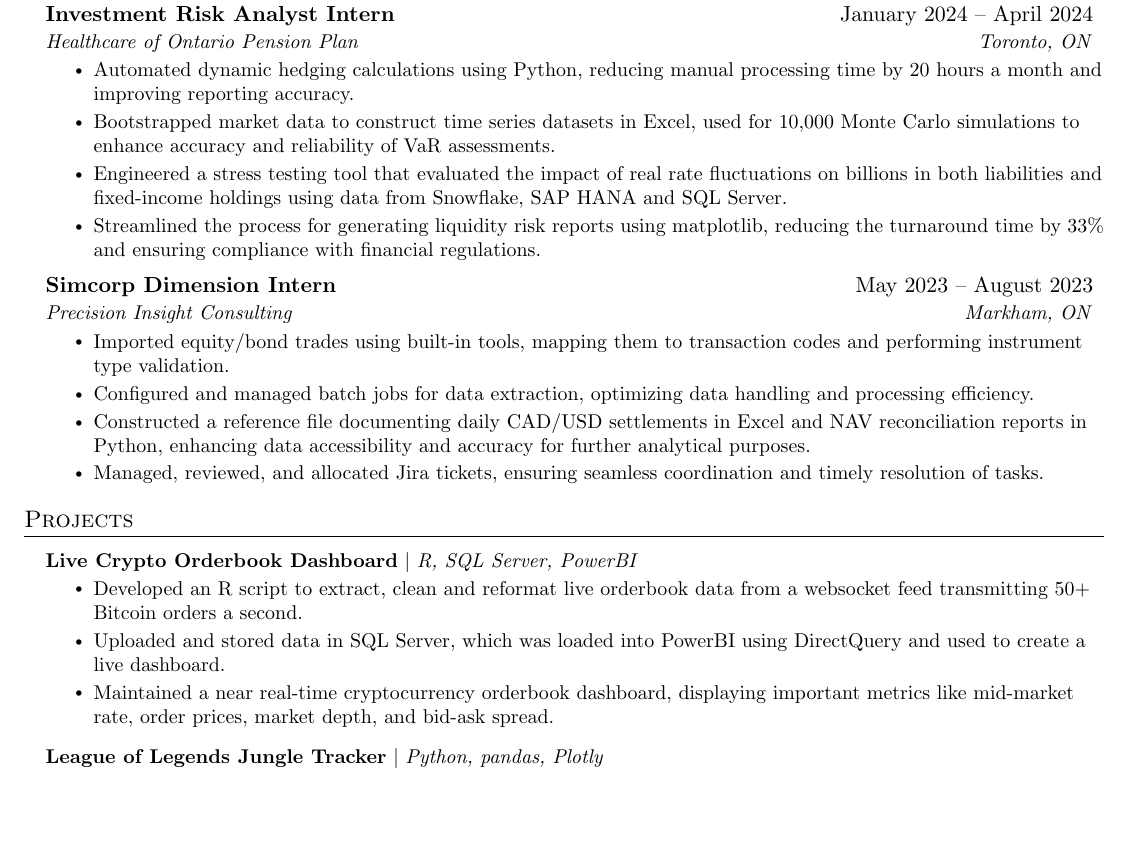
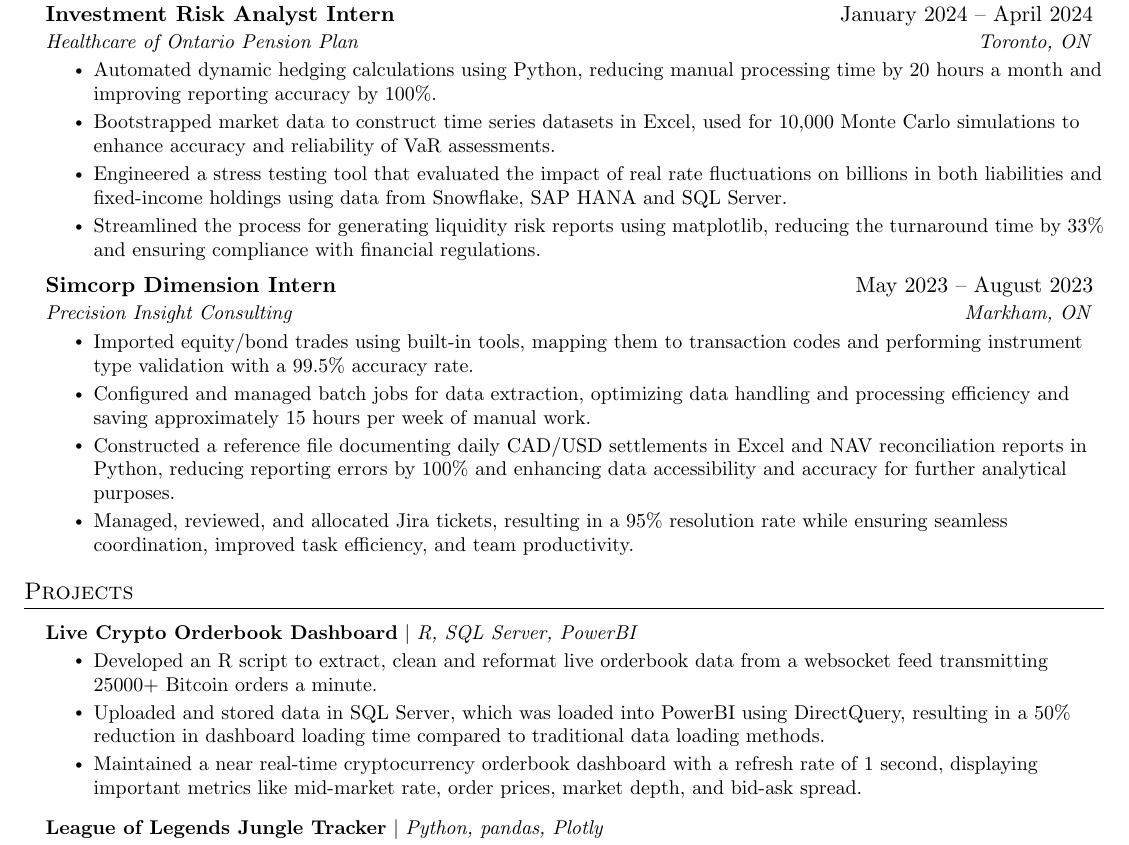
Before and after one commit to Derpilicious/Resume, a LaTeX CV (Resume - Education.tex): part of the page, cut so that both start at the same text, the shorter picture padded with empty space. Compiled offline with pdfLaTeX.

Commit message:
quantify

```diff
--- a/Resume - Education.tex
+++ b/Resume - Education.tex
@@ -142,7 +142,7 @@
     {Healthcare of Ontario Pension Plan}{Toronto, ON}
 \resumeItemListStart
     \resumeItem{Automated dynamic hedging calculations using Python, reducing manual processing
-    time by 20 hours a month and improving reporting accuracy.}
+    time by 20 hours a month and improving reporting accuracy by 100\%.}
 
     \resumeItem{Bootstrapped market data to construct time series
     datasets in Excel, used for 10,000 Monte Carlo simulations to
@@ -160,16 +160,16 @@
     {Precision Insight Consulting}{Markham, ON}
 \resumeItemListStart
   \resumeItem{Imported equity/bond trades using built-in tools, mapping them to transaction
-  codes and performing instrument type validation.}
+  codes and performing instrument type validation with a 99.5\% accuracy rate.}
 
   \resumeItem{Configured and managed batch jobs for data extraction,
-  optimizing data handling and processing efficiency.}
+  optimizing data handling and processing efficiency and saving approximately 15 hours per week of manual work.}
 
   \resumeItem{Constructed a reference file documenting daily CAD/USD settlements in Excel and
-  NAV reconciliation reports in Python, enhancing data accessibility and accuracy for further analytical purposes.}
+  NAV reconciliation reports in Python, reducing reporting errors by 100\% and enhancing data accessibility and accuracy for further analytical purposes.}
 
-  \resumeItem{Managed, reviewed, and allocated Jira tickets, ensuring seamless coordination and
-  timely resolution of tasks.}
+  \resumeItem{Managed, reviewed, and allocated Jira tickets, resulting in a 95\% resolution rate while ensuring seamless coordination,
+  improved task efficiency, and team productivity.}
 \resumeItemListEnd
 \resumeSubHeadingListEnd
 
@@ -181,12 +181,12 @@
         {\textbf{Live Crypto Orderbook Dashboard} $|$ \emph{R, SQL Server, PowerBI}}{}
         \resumeItemListStart
             \resumeItem{Developed an R script to extract, clean and reformat live orderbook data from a websocket
-            feed transmitting 50+ Bitcoin orders a second.}
+            feed transmitting 25000+ Bitcoin orders a minute.}
             \resumeItem{Uploaded and stored data in SQL Server, which was loaded into PowerBI
-            using DirectQuery and used to create a live dashboard.}
-            %\resumeItem{Engineered an efficient data ETL pipeline for real-time
+            using DirectQuery, resulting in a 50\% reduction in dashboard loading time compared to traditional data loading methods.}
+            %\resumeItem{Engineered an efficient ETL pipeline for real-time
             %updates and maintenance of a structured dataset for further analysis.}
-            \resumeItem{Maintained a near real-time cryptocurrency orderbook dashboard,
+            \resumeItem{Maintained a near real-time cryptocurrency orderbook dashboard with a refresh rate of 1 second,
             displaying important metrics like mid-market rate, order prices, market depth,
             and bid-ask spread.}
         \resumeItemListEnd
```
Also changed, not shown: Resume - Education.pdf.
